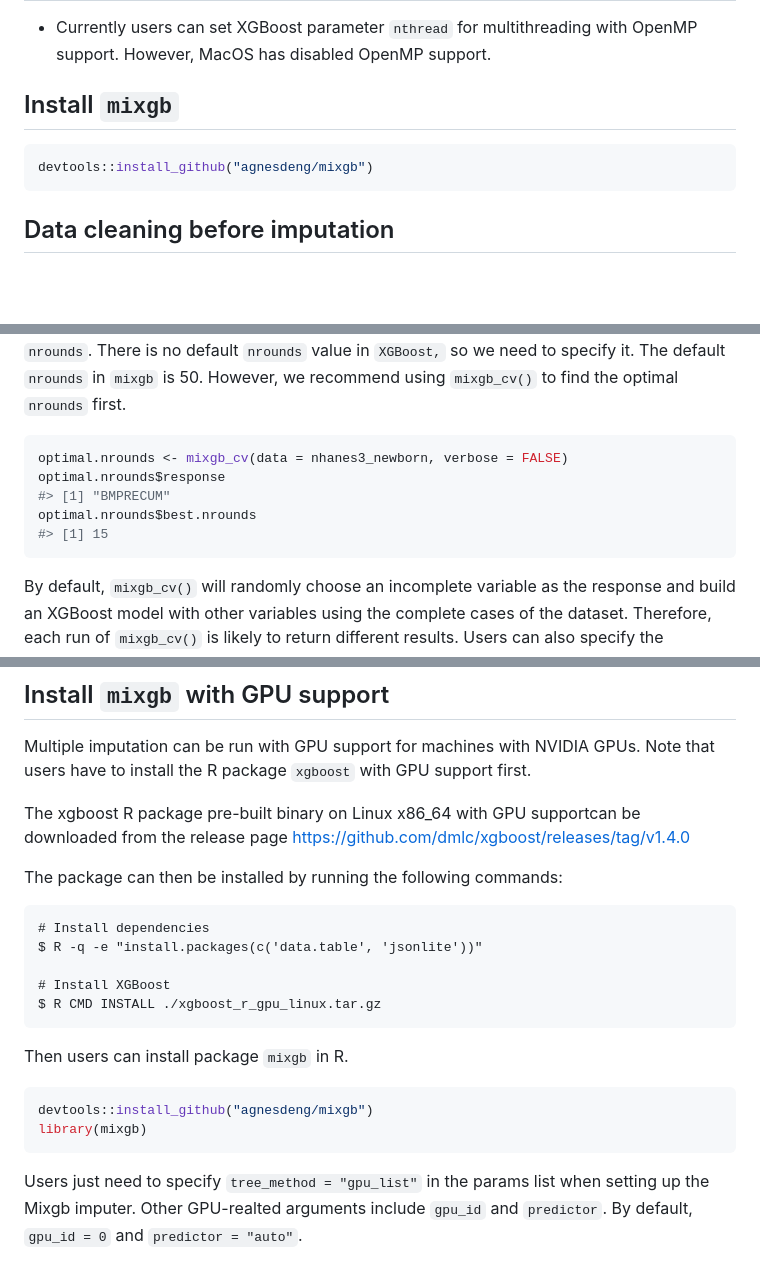
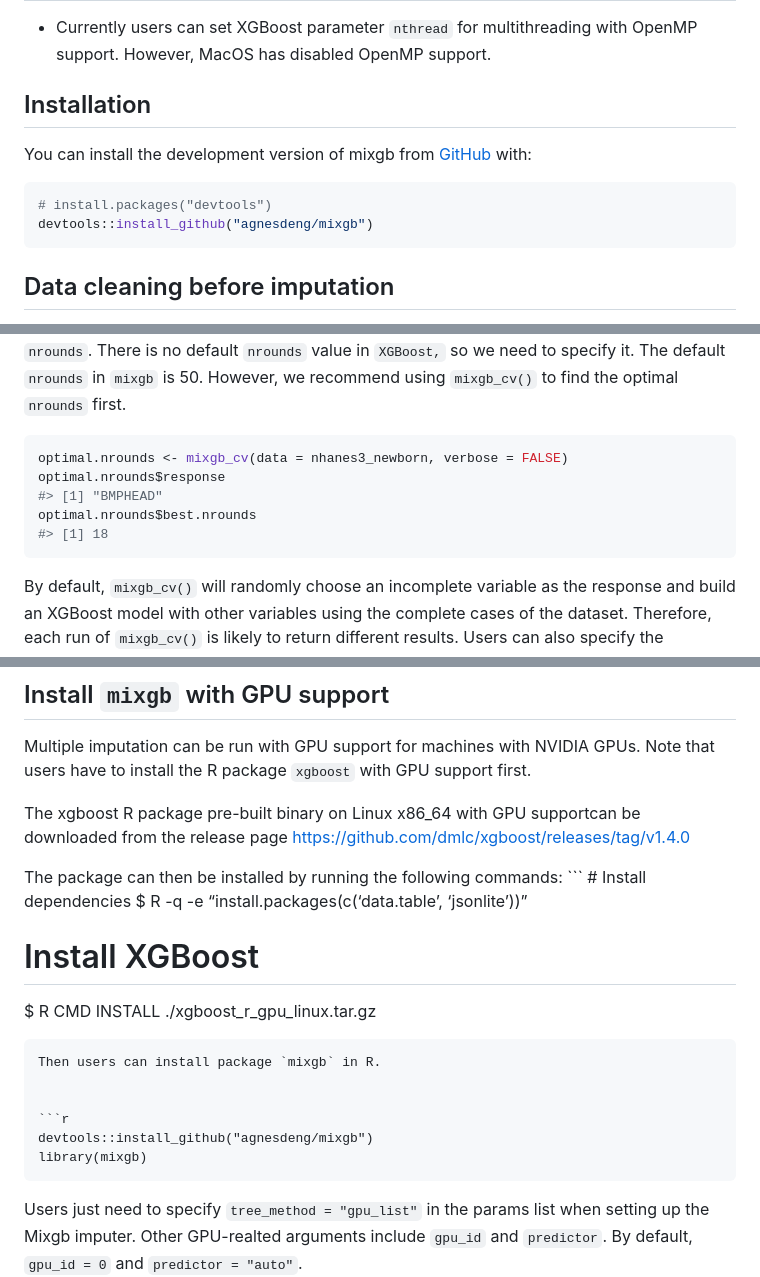
Before and after one commit to agnesdeng/mixgb, a Markdown page: README.md, 3 parts joined by grey strips. Drawn GitHub-style; blank space fills up the shorter version.

Commit message:
visual diagnostics

````diff
--- a/README.md
+++ b/README.md
@@ -55,9 +54,13 @@ expected. Revised paper and adapted code will be updated soon.)
     multithreading with OpenMP support. However, MacOS has disabled
     OpenMP support.
 
-## Install `mixgb`
+## Installation
+
+You can install the development version of mixgb from
+[GitHub](https://github.com/) with:
 
 ``` r
+# install.packages("devtools")
 devtools::install_github("agnesdeng/mixgb")
 ```
 
@@ -140,9 +143,9 @@ default `nrounds` in `mixgb` is 50. However, we recommend using
 ``` r
 optimal.nrounds <- mixgb_cv(data = nhanes3_newborn, verbose = FALSE)
 optimal.nrounds$response
-#> [1] "BMPRECUM"
+#> [1] "BMPHEAD"
 optimal.nrounds$best.nrounds
-#> [1] 15
+#> [1] 18
 ```
 
 By default, `mixgb_cv()` will randomly choose an incomplete variable as
@@ -358,19 +361,20 @@ supportcan be downloaded from the release page
 <https://github.com/dmlc/xgboost/releases/tag/v1.4.0>
 
 The package can then be installed by running the following commands:
+\`\`\` \# Install dependencies $ R -q -e
+“install.packages(c(‘data.table’, ‘jsonlite’))”
 
-    # Install dependencies
-    $ R -q -e "install.packages(c('data.table', 'jsonlite'))"
+# Install XGBoost
 
-    # Install XGBoost
-    $ R CMD INSTALL ./xgboost_r_gpu_linux.tar.gz
+$ R CMD INSTALL ./xgboost\_r\_gpu\_linux.tar.gz
 
-Then users can install package `mixgb` in R.
 
-``` r
-devtools::install_github("agnesdeng/mixgb")
-library(mixgb)
-```
+    Then users can install package `mixgb` in R.
+
+
+    ```r
+    devtools::install_github("agnesdeng/mixgb")
+    library(mixgb)
 
 Users just need to specify `tree_method = "gpu_list"` in the params list
 when setting up the Mixgb imputer. Other GPU-realted arguments include
````
Also changed, not shown: other parts of README.md (+3 -4 lines), man/figures/README-unnamed-chunk-12-1.png, man/figures/README-unnamed-chunk-12-2.png, man/figures/README-unnamed-chunk-12-3.png, man/figures/README-unnamed-chunk-12-4.png, man/figures/README-unnamed-chunk-12-5.png, 2 other files.
